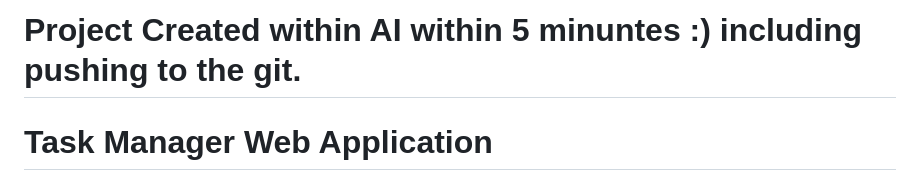
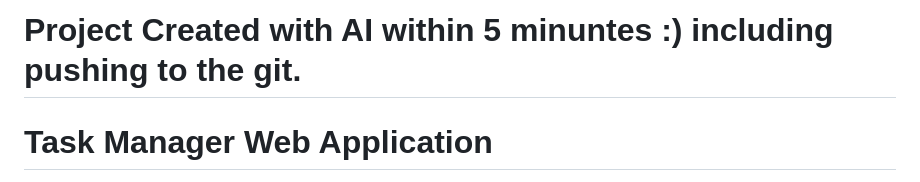
Before and after one commit to VovaBobyr/5minutes-webserver, a Markdown page: README.md, the part around the change. GitHub-like rendering.

Commit message:
Fix typo in project description header

```diff
--- a/README.md
+++ b/README.md
@@ -1,4 +1,4 @@
-# Project Created within AI within 5 minuntes :) including pushing to the git.
+# Project Created with AI within 5 minuntes :) including pushing to the git.
 
 # Task Manager Web Application
 
```
